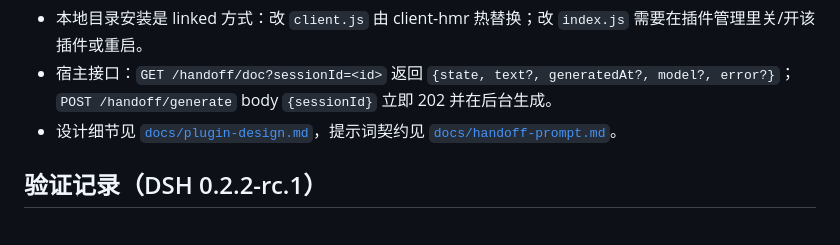
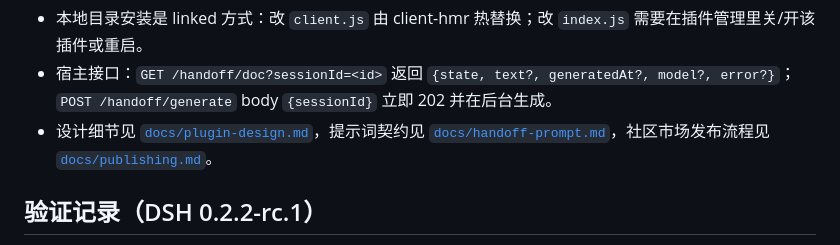
Before and after one commit to works-on-my-laptop/dsh-handoff-tab, a Markdown page: README.md, the part around the change. Rendered like a GitHub page.

```diff
--- a/README.md
+++ b/README.md
@@ -123,7 +123,7 @@ node --check index.js && node --check client.js
 
 - 本地目录安装是 linked 方式：改 `client.js` 由 client-hmr 热替换；改 `index.js` 需要在插件管理里关/开该插件或重启。
 - 宿主接口：`GET /handoff/doc?sessionId=<id>` 返回 `{state, text?, generatedAt?, model?, error?}`；`POST /handoff/generate` body `{sessionId}` 立即 202 并在后台生成。
-- 设计细节见 [`docs/plugin-design.md`](docs/plugin-design.md)，提示词契约见 [`docs/handoff-prompt.md`](docs/handoff-prompt.md)。
+- 设计细节见 [`docs/plugin-design.md`](docs/plugin-design.md)，提示词契约见 [`docs/handoff-prompt.md`](docs/handoff-prompt.md)，社区市场发布流程见 [`docs/publishing.md`](docs/publishing.md)。
 
 ## 验证记录（DSH 0.2.2-rc.1）
 
```
Also changed, not shown: docs/publishing.md (added, +102 -0 lines), assets/icon-256.png (added), 2 other files.
